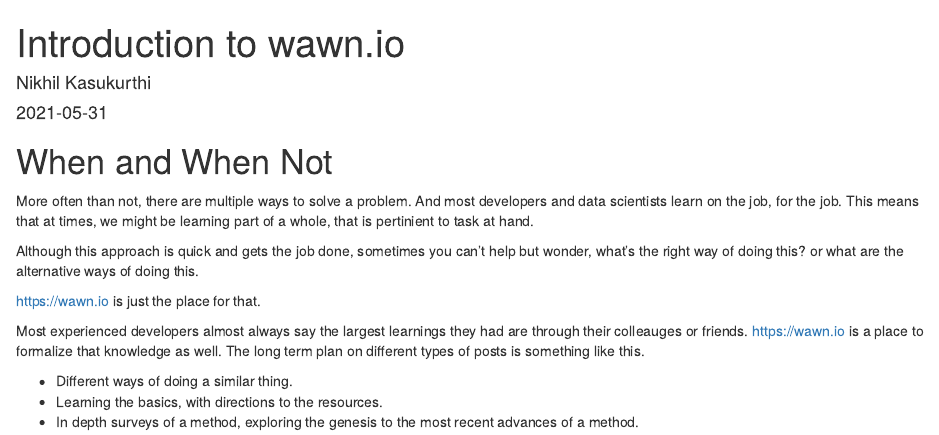
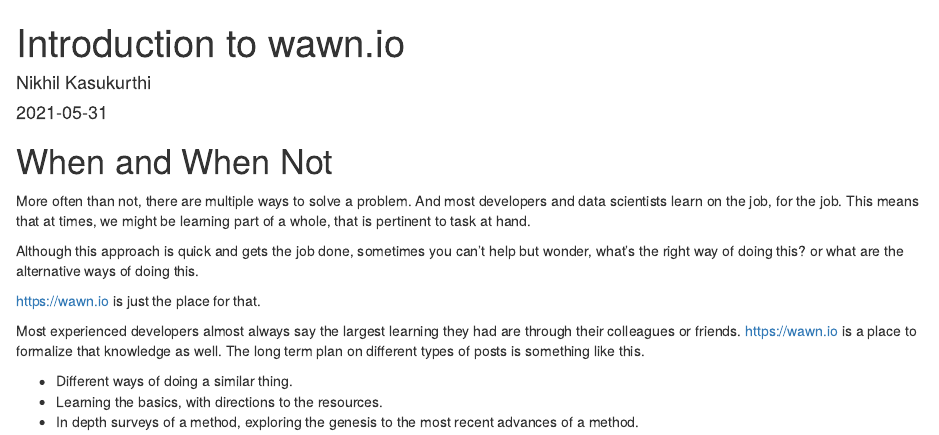
Before and after one commit to Nikhil-Kasukurthi/Nikhil-Kasukurthi, an R Markdown document (_posts/introduction/intro.Rmd): the page in a window 1100 px wide, from its top. Rendered offline with R 4.5, knitr and Pandoc, with nearby package versions; drawn as R Markdown's standard HTML page in place of the format the file asks for.

Commit message:
Fix spellings

```diff
--- a/_posts/introduction/intro.Rmd
+++ b/_posts/introduction/intro.Rmd
@@ -10,13 +10,13 @@
 # When and When Not
 More often than not, there are multiple ways to solve a problem.
 And most developers and data scientists learn on the job, for the job.
-This means that at times, we might be learning part of a whole, that is pertinient to task at hand.
+This means that at times, we might be learning part of a whole, that is pertinent to task at hand.
 
 Although this approach is quick and gets the job done, sometimes you can't help but wonder, what's the right way of doing this? or what are the alternative ways of doing this.
 
 https://wawn.io is just the place for that.
 
-Most experienced developers almost always say the largest learnings they had are through their colleauges or friends.
+Most experienced developers almost always say the largest learning they had are through their colleagues or friends.
 https://wawn.io is a place to formalize that knowledge as well.
 The long term plan on different types of posts is something like this.
 
```
